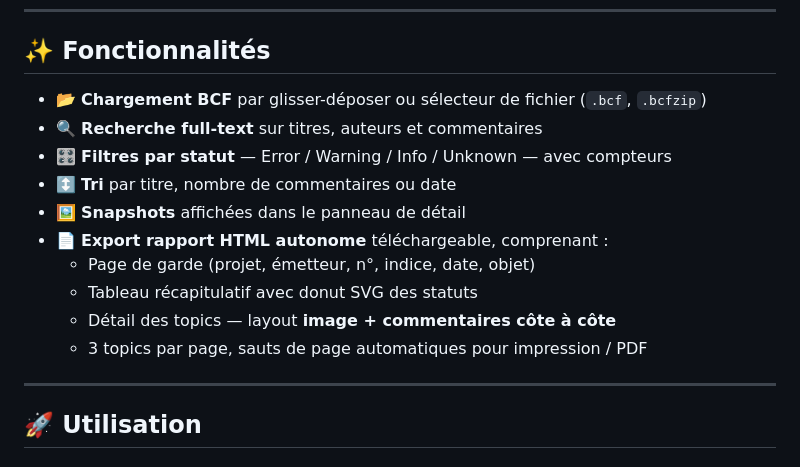
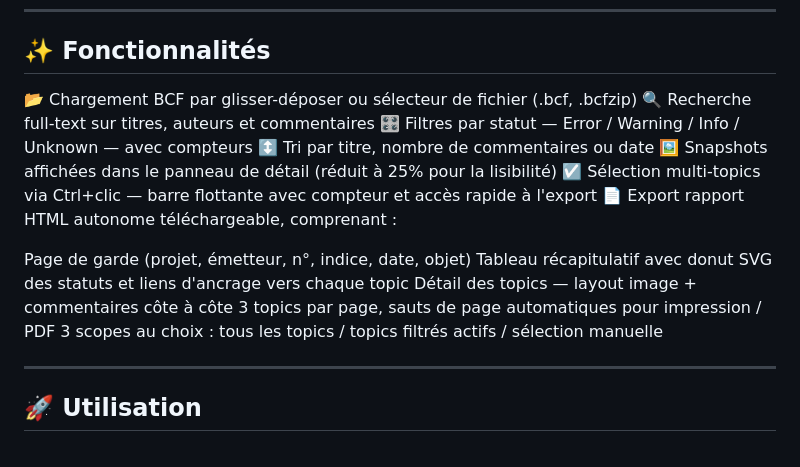
Before and after one commit to MSBIM2025/WEB_BCF_Reader, a Markdown page: README.md, the part around the change. Drawn GitHub-style.

Commit message:
Revise features list in README.md
Updated features section with new functionalities and improved readability.

```diff
--- a/README.md
+++ b/README.md
@@ -28,16 +28,19 @@ GitHub Pages sert uniquement les fichiers statiques (HTML/CSS/JS). Il n'existe a
 
 ## ✨ Fonctionnalités
 
-- 📂 **Chargement BCF** par glisser-déposer ou sélecteur de fichier (`.bcf`, `.bcfzip`)
-- 🔍 **Recherche full-text** sur titres, auteurs et commentaires
-- 🎛️ **Filtres par statut** — Error / Warning / Info / Unknown — avec compteurs
-- ↕️ **Tri** par titre, nombre de commentaires ou date
-- 🖼️ **Snapshots** affichées dans le panneau de détail
-- 📄 **Export rapport HTML autonome** téléchargeable, comprenant :
-  - Page de garde (projet, émetteur, n°, indice, date, objet)
-  - Tableau récapitulatif avec donut SVG des statuts
-  - Détail des topics — layout **image + commentaires côte à côte**
-  - 3 topics par page, sauts de page automatiques pour impression / PDF
+📂 Chargement BCF par glisser-déposer ou sélecteur de fichier (.bcf, .bcfzip)
+🔍 Recherche full-text sur titres, auteurs et commentaires
+🎛️ Filtres par statut — Error / Warning / Info / Unknown — avec compteurs
+↕️ Tri par titre, nombre de commentaires ou date
+🖼️ Snapshots affichées dans le panneau de détail (réduit à 25% pour la lisibilité)
+☑️ Sélection multi-topics via Ctrl+clic — barre flottante avec compteur et accès rapide à l'export
+📄 Export rapport HTML autonome téléchargeable, comprenant :
+
+Page de garde (projet, émetteur, n°, indice, date, objet)
+Tableau récapitulatif avec donut SVG des statuts et liens d'ancrage vers chaque topic
+Détail des topics — layout image + commentaires côte à côte
+3 topics par page, sauts de page automatiques pour impression / PDF
+3 scopes au choix : tous les topics / topics filtrés actifs / sélection manuelle
 
 ---
 
```
